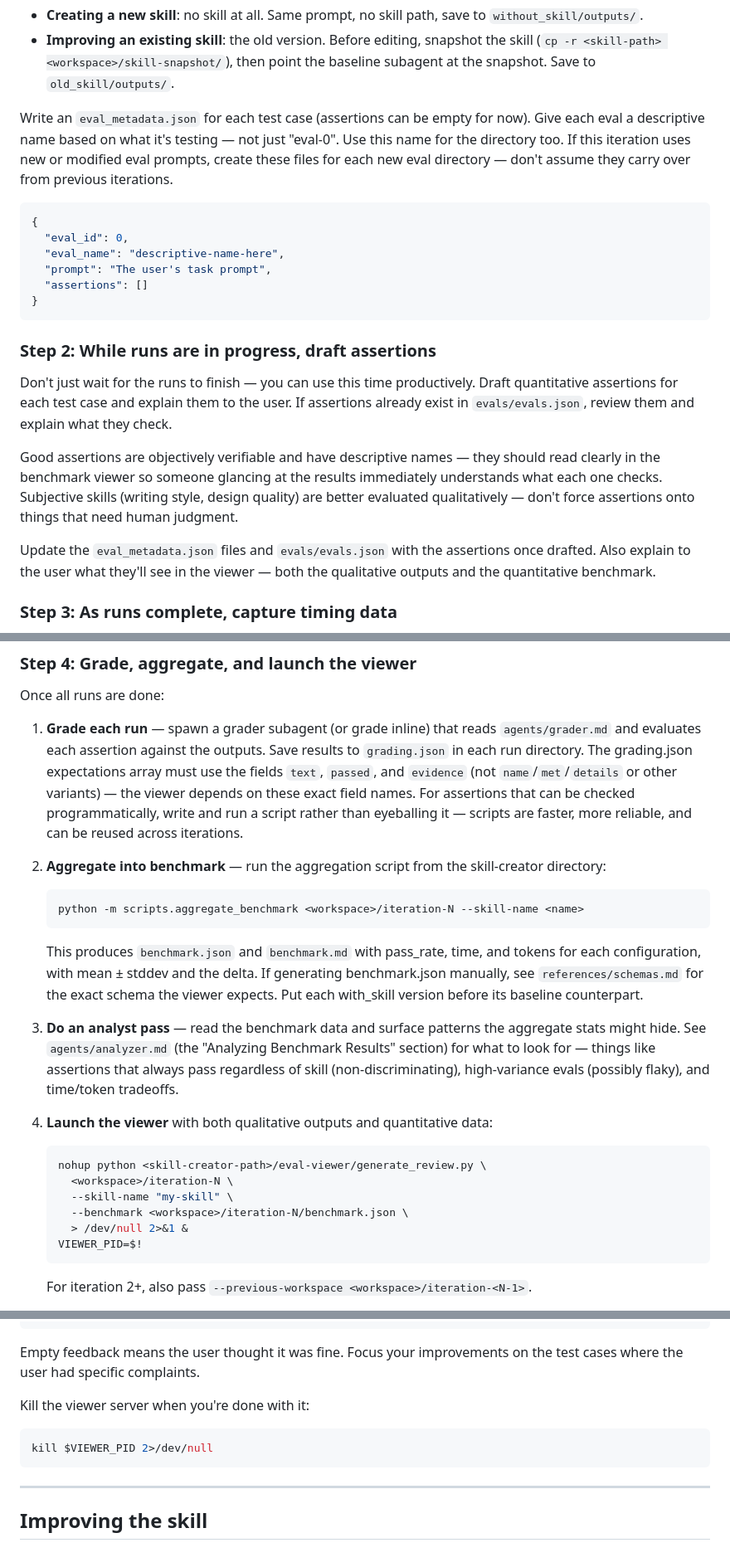
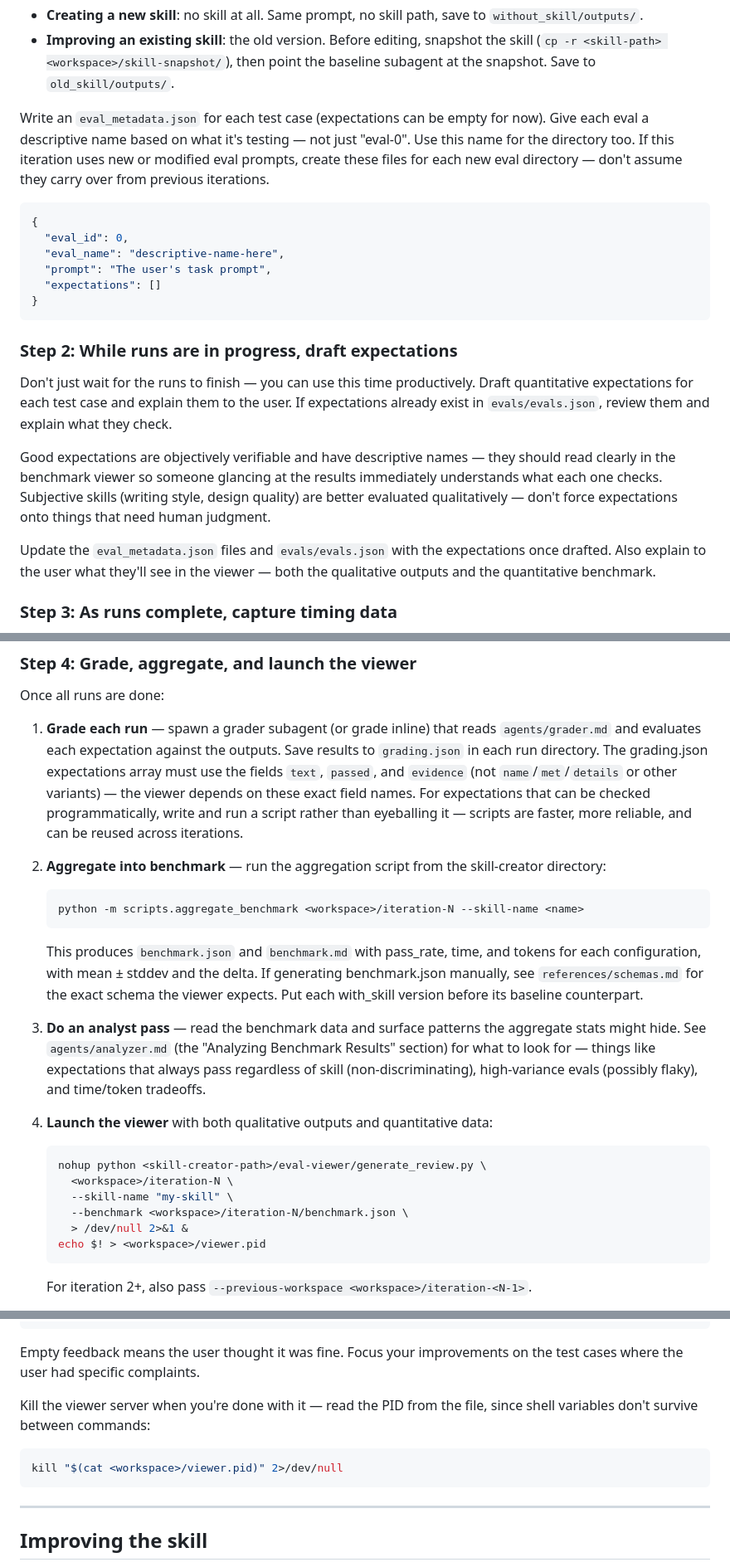
Before and after one commit to lucascamillomd/research-repo-standard, a Markdown page: forks/skill-creator/SKILL.md, 3 parts joined by grey strips. Shown at 83% size. Drawn GitHub-style.

Commit message:
fix: unify expectations terminology; persist viewer PID to file
Co-Authored-By: Claude Fable 5 <noreply@anthropic.com>
Claude-Session: https://claude.ai/code/session_018urz12LJUpyPpW21FAqqZn

````diff
--- a/forks/skill-creator/SKILL.md
+++ b/forks/skill-creator/SKILL.md
@@ -185,24 +185,24 @@ Execute this task:
 - **Creating a new skill**: no skill at all. Same prompt, no skill path, save to `without_skill/outputs/`.
 - **Improving an existing skill**: the old version. Before editing, snapshot the skill (`cp -r <skill-path> <workspace>/skill-snapshot/`), then point the baseline subagent at the snapshot. Save to `old_skill/outputs/`.
 
-Write an `eval_metadata.json` for each test case (assertions can be empty for now). Give each eval a descriptive name based on what it's testing — not just "eval-0". Use this name for the directory too. If this iteration uses new or modified eval prompts, create these files for each new eval directory — don't assume they carry over from previous iterations.
+Write an `eval_metadata.json` for each test case (expectations can be empty for now). Give each eval a descriptive name based on what it's testing — not just "eval-0". Use this name for the directory too. If this iteration uses new or modified eval prompts, create these files for each new eval directory — don't assume they carry over from previous iterations.
 
 ```json
 {
   "eval_id": 0,
   "eval_name": "descriptive-name-here",
   "prompt": "The user's task prompt",
-  "assertions": []
+  "expectations": []
 }
 ```
 
-### Step 2: While runs are in progress, draft assertions
+### Step 2: While runs are in progress, draft expectations
 
-Don't just wait for the runs to finish — you can use this time productively. Draft quantitative assertions for each test case and explain them to the user. If assertions already exist in `evals/evals.json`, review them and explain what they check.
+Don't just wait for the runs to finish — you can use this time productively. Draft quantitative expectations for each test case and explain them to the user. If expectations already exist in `evals/evals.json`, review them and explain what they check.
 
-Good assertions are objectively verifiable and have descriptive names — they should read clearly in the benchmark viewer so someone glancing at the results immediately understands what each one checks. Subjective skills (writing style, design quality) are better evaluated qualitatively — don't force assertions onto things that need human judgment.
+Good expectations are objectively verifiable and have descriptive names — they should read clearly in the benchmark viewer so someone glancing at the results immediately understands what each one checks. Subjective skills (writing style, design quality) are better evaluated qualitatively — don't force expectations onto things that need human judgment.
 
-Update the `eval_metadata.json` files and `evals/evals.json` with the assertions once drafted. Also explain to the user what they'll see in the viewer — both the qualitative outputs and the quantitative benchmark.
+Update the `eval_metadata.json` files and `evals/evals.json` with the expectations once drafted. Also explain to the user what they'll see in the viewer — both the qualitative outputs and the quantitative benchmark.
 
 ### Step 3: As runs complete, capture timing data
 
@@ -222,7 +222,7 @@ This is the only opportunity to capture this data — it comes through the task
 
 Once all runs are done:
 
-1. **Grade each run** — spawn a grader subagent (or grade inline) that reads `agents/grader.md` and evaluates each assertion against the outputs. Save results to `grading.json` in each run directory. The grading.json expectations array must use the fields `text`, `passed`, and `evidence` (not `name`/`met`/`details` or other variants) — the viewer depends on these exact field names. For assertions that can be checked programmatically, write and run a script rather than eyeballing it — scripts are faster, more reliable, and can be reused across iterations.
+1. **Grade each run** — spawn a grader subagent (or grade inline) that reads `agents/grader.md` and evaluates each expectation against the outputs. Save results to `grading.json` in each run directory. The grading.json expectations array must use the fields `text`, `passed`, and `evidence` (not `name`/`met`/`details` or other variants) — the viewer depends on these exact field names. For expectations that can be checked programmatically, write and run a script rather than eyeballing it — scripts are faster, more reliable, and can be reused across iterations.
 
 2. **Aggregate into benchmark** — run the aggregation script from the skill-creator directory:
    ```bash
@@ -231,7 +231,7 @@ Once all runs are done:
    This produces `benchmark.json` and `benchmark.md` with pass_rate, time, and tokens for each configuration, with mean ± stddev and the delta. If generating benchmark.json manually, see `references/schemas.md` for the exact schema the viewer expects.
 Put each with_skill version before its baseline counterpart.
 
-3. **Do an analyst pass** — read the benchmark data and surface patterns the aggregate stats might hide. See `agents/analyzer.md` (the "Analyzing Benchmark Results" section) for what to look for — things like assertions that always pass regardless of skill (non-discriminating), high-variance evals (possibly flaky), and time/token tradeoffs.
+3. **Do an analyst pass** — read the benchmark data and surface patterns the aggregate stats might hide. See `agents/analyzer.md` (the "Analyzing Benchmark Results" section) for what to look for — things like expectations that always pass regardless of skill (non-discriminating), high-variance evals (possibly flaky), and time/token tradeoffs.
 
 4. **Launch the viewer** with both qualitative outputs and quantitative data:
    ```bash
@@ -240,7 +240,7 @@ Put each with_skill version before its baseline counterpart.
      --skill-name "my-skill" \
      --benchmark <workspace>/iteration-N/benchmark.json \
      > /dev/null 2>&1 &
-   VIEWER_PID=$!
+   echo $! > <workspace>/viewer.pid
    ```
    For iteration 2+, also pass `--previous-workspace <workspace>/iteration-<N-1>`.
 
@@ -281,10 +281,10 @@ When the user tells you they're done, read `feedback.json`:
 
 Empty feedback means the user thought it was fine. Focus your improvements on the test cases where the user had specific complaints.
 
-Kill the viewer server when you're done with it:
+Kill the viewer server when you're done with it — read the PID from the file, since shell variables don't survive between commands:
 
 ```bash
-kill $VIEWER_PID 2>/dev/null
+kill "$(cat <workspace>/viewer.pid)" 2>/dev/null
 ```
 
 ---
````
Also changed, not shown: other parts of forks/skill-creator/SKILL.md (+5 -5 lines).
